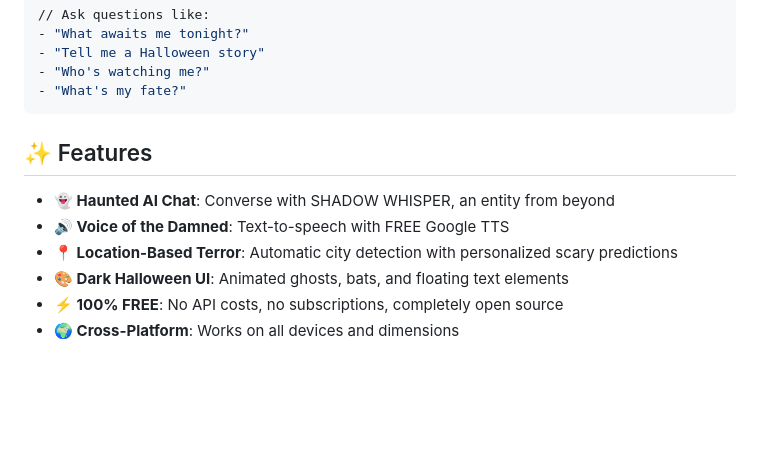
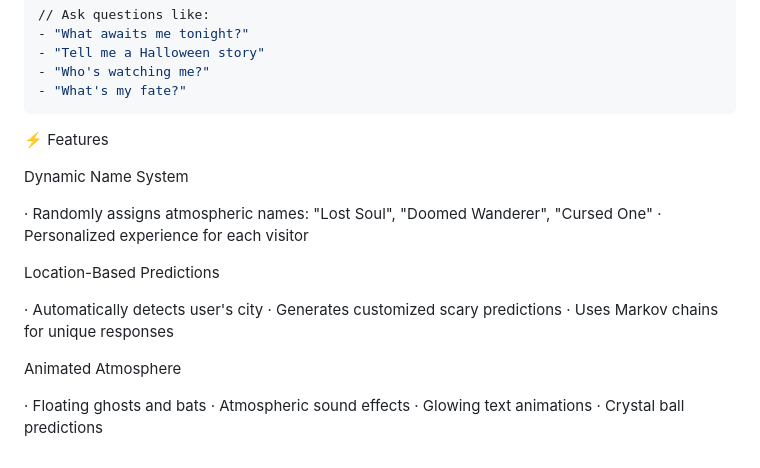
Before and after one commit to Amirrezahmi/halloween-chat, a Markdown page: README.md, the part around the change. Rendered like a GitHub page; blank space fills up the shorter version.

````diff
--- a/README.md
+++ b/README.md
@@ -95,11 +95,22 @@ tts = gTTS(text=scary_message, lang='en')
 - "What's my fate?"
 ```
 
-## ✨ Features
+⚡ Features
 
-- **👻 Haunted AI Chat**: Converse with SHADOW WHISPER, an entity from beyond
-- **🔊 Voice of the Damned**: Text-to-speech with FREE Google TTS
-- **📍 Location-Based Terror**: Automatic city detection with personalized scary predictions
-- **🎨 Dark Halloween UI**: Animated ghosts, bats, and floating text elements
-- **⚡ 100% FREE**: No API costs, no subscriptions, completely open source
-- **🌍 Cross-Platform**: Works on all devices and dimensions
+Dynamic Name System
+
+· Randomly assigns atmospheric names: "Lost Soul", "Doomed Wanderer", "Cursed One"
+· Personalized experience for each visitor
+
+Location-Based Predictions
+
+· Automatically detects user's city
+· Generates customized scary predictions
+· Uses Markov chains for unique responses
+
+Animated Atmosphere
+
+· Floating ghosts and bats
+· Atmospheric sound effects
+· Glowing text animations
+· Crystal ball predictions
````
